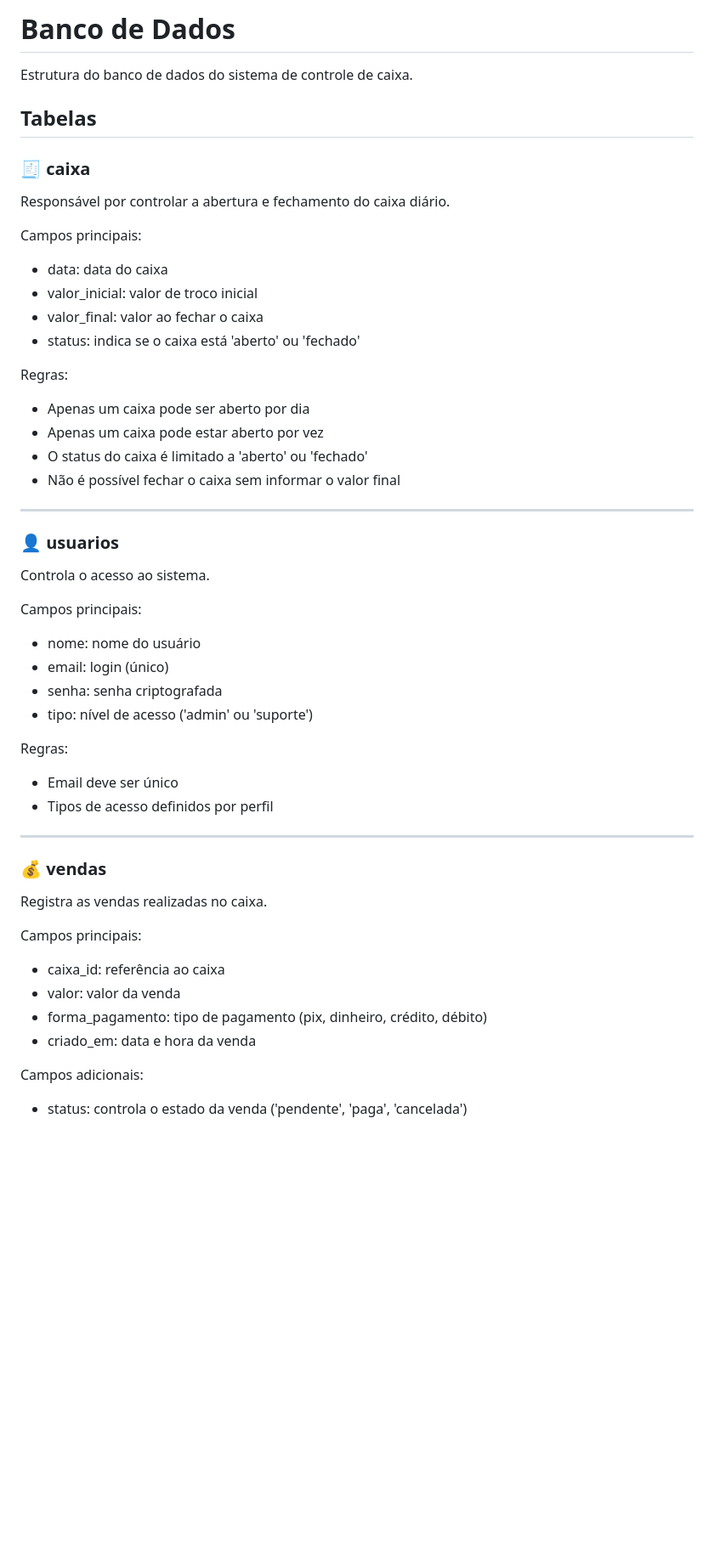
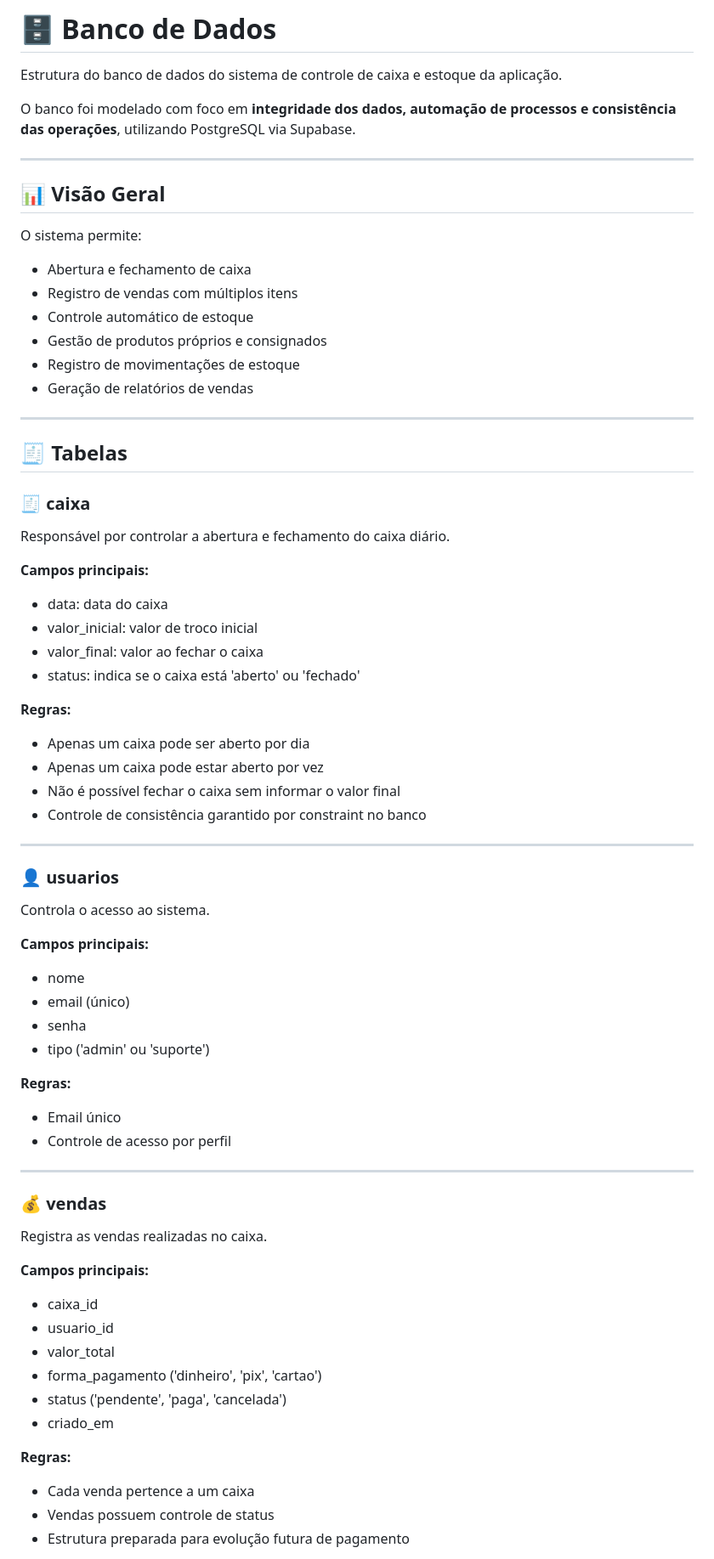
Before and after one commit to raquelmoreira-gif/projeto-integrador1, a Markdown page: database/README.md, the part around one of its changes. Shown at 85% size. Drawn GitHub-style; blank space fills up the shorter version.

```diff
--- a/database/README.md
+++ b/database/README.md
@@ -1,50 +1,71 @@
-# Banco de Dados
+# 🗄️ Banco de Dados
 
-Estrutura do banco de dados do sistema de controle de caixa.
+Estrutura do banco de dados do sistema de controle de caixa e estoque da aplicação.
 
-## Tabelas
+O banco foi modelado com foco em **integridade dos dados, automação de processos e consistência das operações**, utilizando PostgreSQL via Supabase.
+
+---
+
+## 📊 Visão Geral
+
+O sistema permite:
+
+- Abertura e fechamento de caixa
+- Registro de vendas com múltiplos itens
+- Controle automático de estoque
+- Gestão de produtos próprios e consignados
+- Registro de movimentações de estoque
+- Geração de relatórios de vendas
+
+---
+
+## 🧾 Tabelas
 
 ### 🧾 caixa
 Responsável por controlar a abertura e fechamento do caixa diário.
 
-Campos principais:
+**Campos principais:**
 - data: data do caixa
 - valor_inicial: valor de troco inicial
 - valor_final: valor ao fechar o caixa
 - status: indica se o caixa está 'aberto' ou 'fechado'
 
-Regras:
+**Regras:**
 - Apenas um caixa pode ser aberto por dia
 - Apenas um caixa pode estar aberto por vez
-- O status do caixa é limitado a 'aberto' ou 'fechado'
 - Não é possível fechar o caixa sem informar o valor final
+- Controle de consistência garantido por constraint no banco
 
 ---
 
 ### 👤 usuarios
 Controla o acesso ao sistema.
 
-Campos principais:
-- nome: nome do usuário
-- email: login (único)
-- senha: senha criptografada
-- tipo: nível de acesso ('admin' ou 'suporte')
+**Campos principais:**
+- nome
+- email (único)
+- senha
+- tipo ('admin' ou 'suporte')
 
-Regras:
-- Email deve ser único
-- Tipos de acesso definidos por perfil
+**Regras:**
+- Email único
+- Controle de acesso por perfil
 
 ---
 
 ### 💰 vendas
 Registra as vendas realizadas no caixa.
 
-Campos principais:
-- caixa_id: referência ao caixa
-- valor: valor da venda
-- forma_pagamento: tipo de pagamento (pix, dinheiro, crédito, débito)
-- criado_em: data e hora da venda
+**Campos principais:**
+- caixa_id
+- usuario_id
+- valor_total
+- forma_pagamento ('dinheiro', 'pix', 'cartao')
+- status ('pendente', 'paga', 'cancelada')
+- criado_em
 
-Campos adicionais:
-- status: controla o estado da venda ('pendente', 'paga', 'cancelada')
+**Regras:**
+- Cada venda pertence a um caixa
+- Vendas possuem controle de status
+- Estrutura preparada para evolução futura de pagamento
 
```
Also changed, not shown: other parts of database/README.md (+101 -74 lines).
